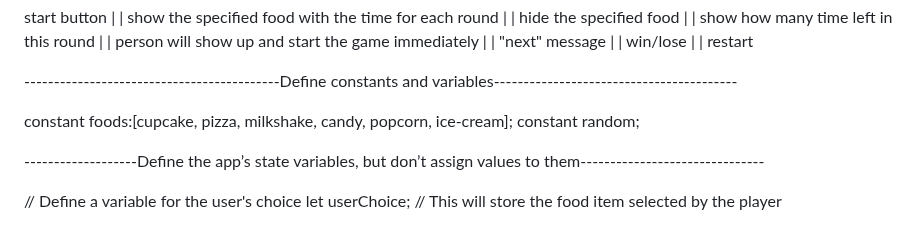
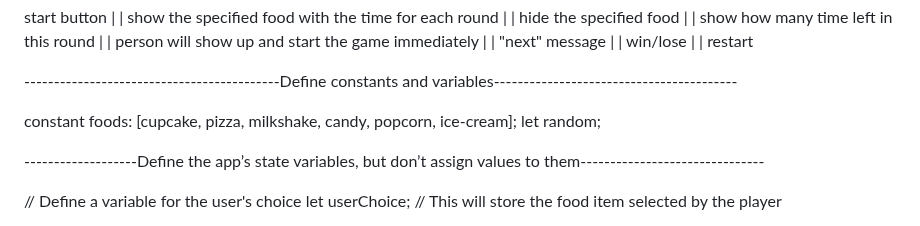
Before and after one commit to ArwaAloraibi/Food-Allergy, a Markdown page: README.md, the part around the change. Rendered like a GitHub page.

```diff
--- a/README.md
+++ b/README.md
@@ -49,8 +49,8 @@ restart
 
 -------------------------------------------Define constants and variables-----------------------------------------
 
-constant foods:[cupcake, pizza, milkshake, candy, popcorn, ice-cream];
-constant random;
+constant foods: [cupcake, pizza, milkshake, candy, popcorn, ice-cream];
+let random;
 
 -------------------Define the app’s state variables, but don’t assign values to them-------------------------------
 
```
